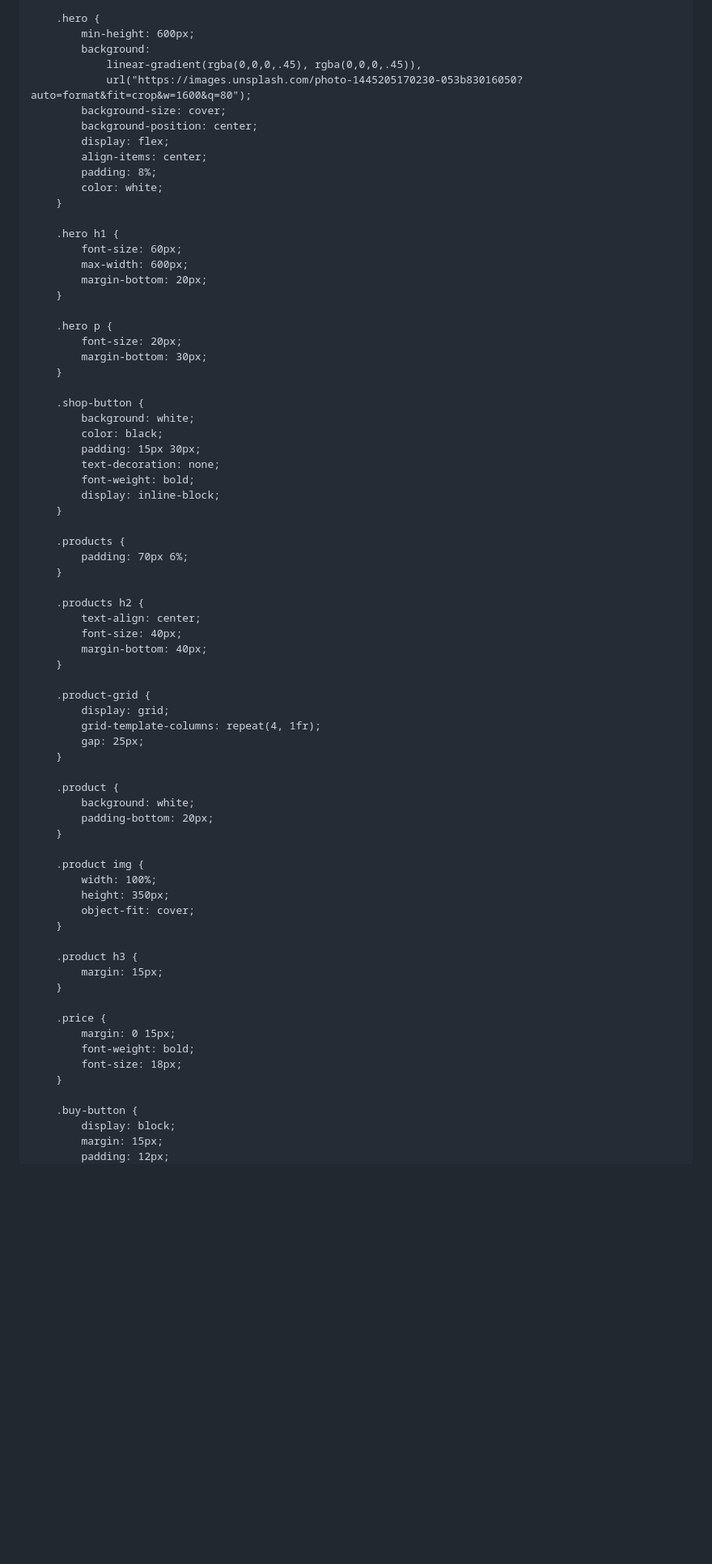
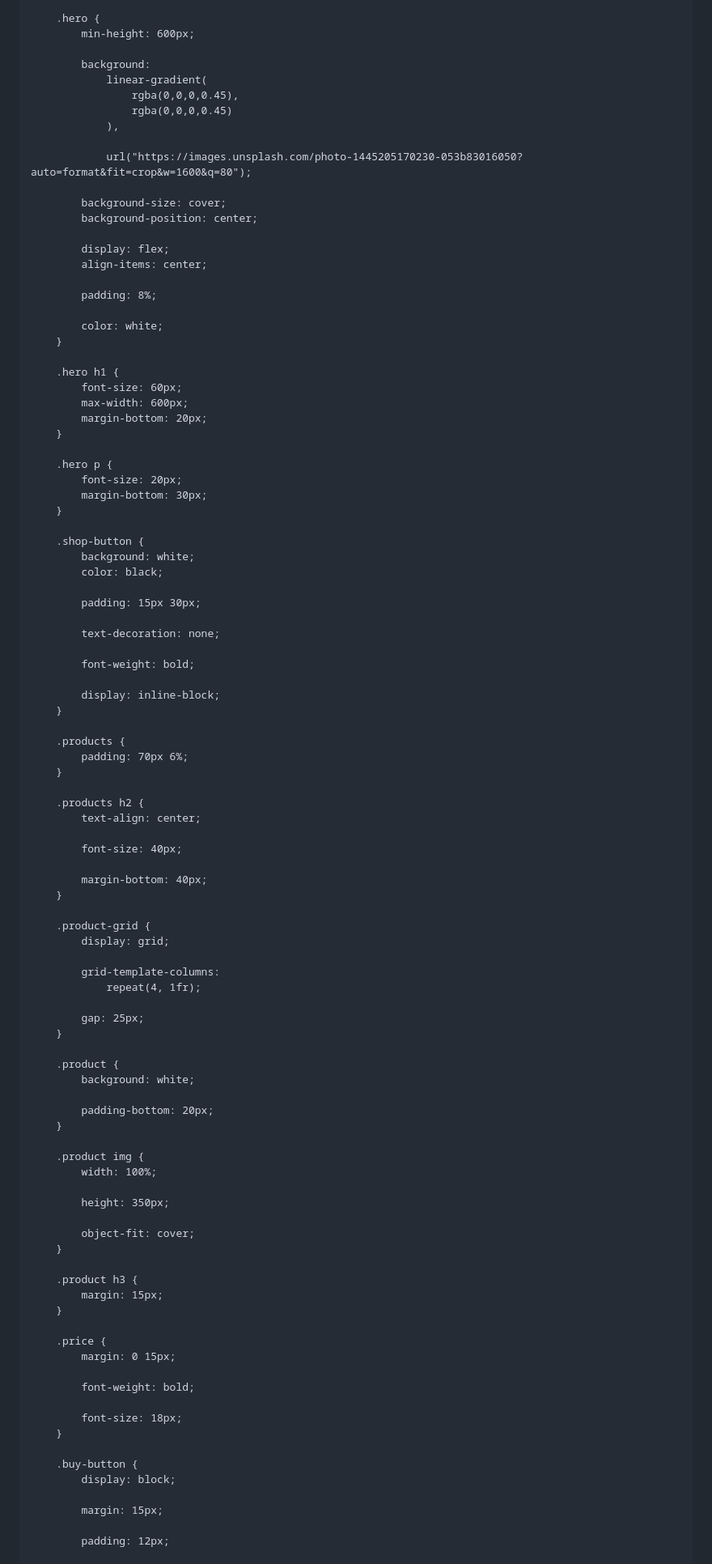
Before and after one commit to aryahammon33/hariyo-clothing-store, a Markdown page: README.md, the part around one of its changes. Shown at 81% size. GitHub-like rendering; blank space fills up the shorter version.

```diff
--- a/README.md
+++ b/README.md
@@ -41,14 +44,23 @@
 
         .hero {
             min-height: 600px;
+
             background:
-                linear-gradient(rgba(0,0,0,.45), rgba(0,0,0,.45)),
+                linear-gradient(
+                    rgba(0,0,0,0.45),
+                    rgba(0,0,0,0.45)
+                ),
+
                 url("https://images.unsplash.com/photo-1445205170230-053b83016050?auto=format&fit=crop&w=1600&q=80");
+
             background-size: cover;
             background-position: center;
+
             display: flex;
             align-items: center;
+
             padding: 8%;
+
             color: white;
         }
 
@@ -66,9 +78,13 @@
         .shop-button {
             background: white;
             color: black;
+
             padding: 15px 30px;
+
             text-decoration: none;
+
             font-weight: bold;
+
             display: inline-block;
         }
 
@@ -78,24 +94,32 @@
 
         .products h2 {
             text-align: center;
+
             font-size: 40px;
+
             margin-bottom: 40px;
         }
 
         .product-grid {
             display: grid;
-            grid-template-columns: repeat(4, 1fr);
+
+            grid-template-columns:
+                repeat(4, 1fr);
+
             gap: 25px;
         }
 
         .product {
             background: white;
+
             padding-bottom: 20px;
         }
 
         .product img {
             width: 100%;
+
             height: 350px;
+
             object-fit: cover;
         }
 
@@ -105,12 +129,17 @@
 
         .price {
             margin: 0 15px;
+
             font-weight: bold;
+
             font-size: 18px;
         }
 
         .buy-button {
             display: block;
+
             margin: 15px;
+
             padding: 12px;
+
             width: calc(100% - 30px);
```
Also changed, not shown: other parts of README.md (+169 -67 lines).
